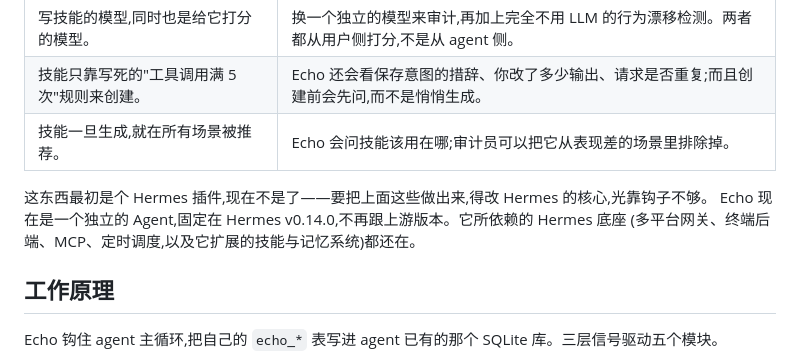
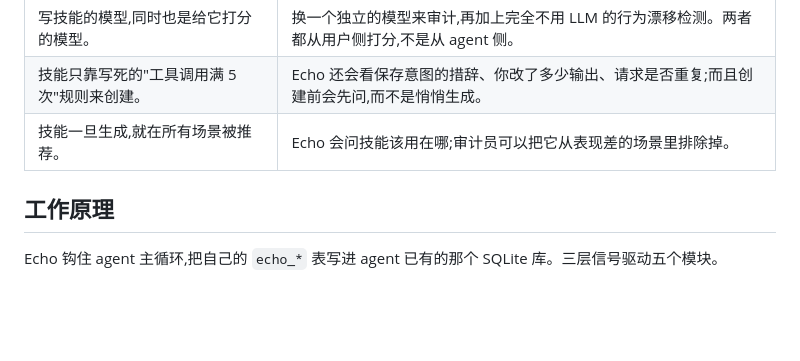
Before and after one commit to Prt7-26/Echo, a Markdown page: README.zh-CN.md, the part around the change. Drawn GitHub-style; blank space fills up the shorter version.

Commit message:
README: drop the plugin-to-fork paragraph
Co-Authored-By: Claude Opus 4.8 <noreply@anthropic.com>

```diff
--- a/README.zh-CN.md
+++ b/README.zh-CN.md
@@ -31,10 +31,6 @@ Hermes 本身就会学习:从经验里写技能、复用技能、跨会话保留
 | 写技能的模型,同时也是给它打分的模型。 | 换一个独立的模型来审计,再加上完全不用 LLM 的行为漂移检测。两者都从用户侧打分,不是从 agent 侧。 |
 | 技能只靠写死的"工具调用满 5 次"规则来创建。 | Echo 还会看保存意图的措辞、你改了多少输出、请求是否重复;而且创建前会先问,而不是悄悄生成。 |
 | 技能一旦生成,就在所有场景被推荐。 | Echo 会问技能该用在哪;审计员可以把它从表现差的场景里排除掉。 |
-
-这东西最初是个 Hermes 插件,现在不是了——要把上面这些做出来,得改 Hermes 的核心,光靠钩子不够。
-Echo 现在是一个独立的 Agent,固定在 Hermes v0.14.0,不再跟上游版本。它所依赖的 Hermes 底座
-(多平台网关、终端后端、MCP、定时调度,以及它扩展的技能与记忆系统)都还在。
 
 ## 工作原理
 
```
Also changed, not shown: 1 other file.
